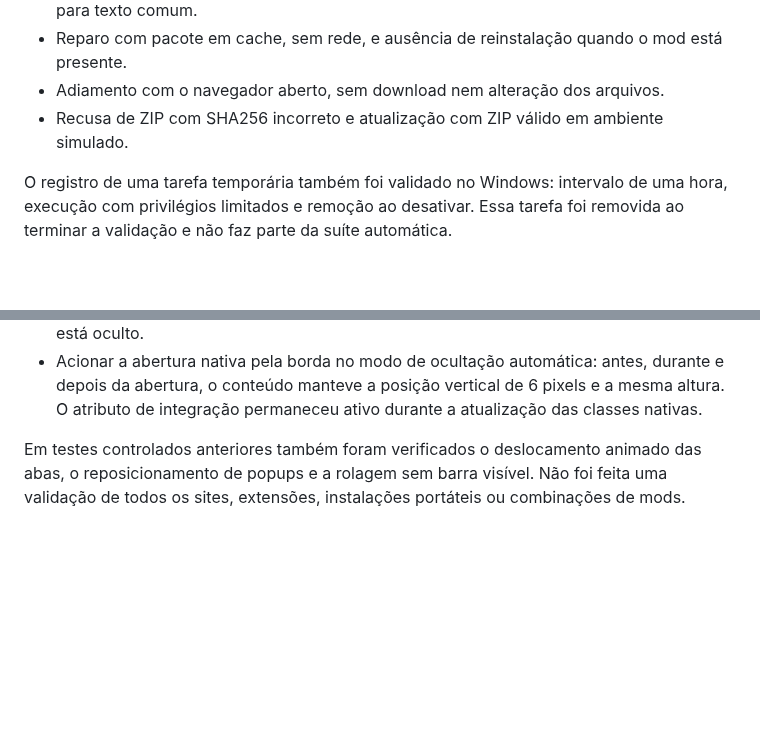
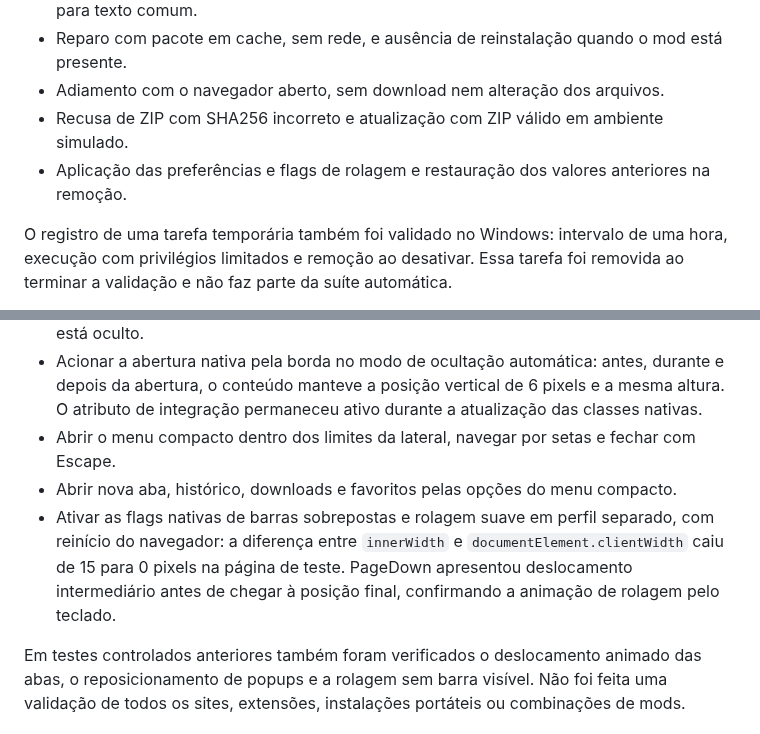
Before and after one commit to levigarciia/Zenivaldi, a Markdown page: docs/VALIDACAO.md, 2 parts joined by grey strips. Drawn GitHub-style; blank space fills up the shorter version.

```diff
--- a/docs/VALIDACAO.md
+++ b/docs/VALIDACAO.md
@@ -13,6 +13,7 @@ Execute `bun test` no Windows.
 * Reparo com pacote em cache, sem rede, e ausência de reinstalação quando o mod está presente.
 * Adiamento com o navegador aberto, sem download nem alteração dos arquivos.
 * Recusa de ZIP com SHA256 incorreto e atualização com ZIP válido em ambiente simulado.
+* Aplicação das preferências e flags de rolagem e restauração dos valores anteriores na remoção.
 
 O registro de uma tarefa temporária também foi validado no Windows: intervalo de uma hora, execução com privilégios limitados e remoção ao desativar. Essa tarefa foi removida ao terminar a validação e não faz parte da suíte automática.
 
@@ -33,6 +34,9 @@ Os scripts de interface que deram origem a esta distribuição foram testados em
 * Manter os controles da janela acessíveis e capturar as abas fixadas com ícones de sites públicos.
 * Manter o ícone do menu visível mesmo quando o contêiner do ícone original do Vivaldi está oculto.
 * Acionar a abertura nativa pela borda no modo de ocultação automática: antes, durante e depois da abertura, o conteúdo manteve a posição vertical de 6 pixels e a mesma altura. O atributo de integração permaneceu ativo durante a atualização das classes nativas.
+* Abrir o menu compacto dentro dos limites da lateral, navegar por setas e fechar com Escape.
+* Abrir nova aba, histórico, downloads e favoritos pelas opções do menu compacto.
+* Ativar as flags nativas de barras sobrepostas e rolagem suave em perfil separado, com reinício do navegador: a diferença entre `innerWidth` e `documentElement.clientWidth` caiu de 15 para 0 pixels na página de teste. PageDown apresentou deslocamento intermediário antes de chegar à posição final, confirmando a animação de rolagem pelo teclado.
 
 Em testes controlados anteriores também foram verificados o deslocamento animado das abas, o reposicionamento de popups e a rolagem sem barra visível. Não foi feita uma validação de todos os sites, extensões, instalações portáteis ou combinações de mods.
 
```
Also changed, not shown: README.md (+17 -1 lines), docs/images/menu-compacto.png (added), 7 other files.
